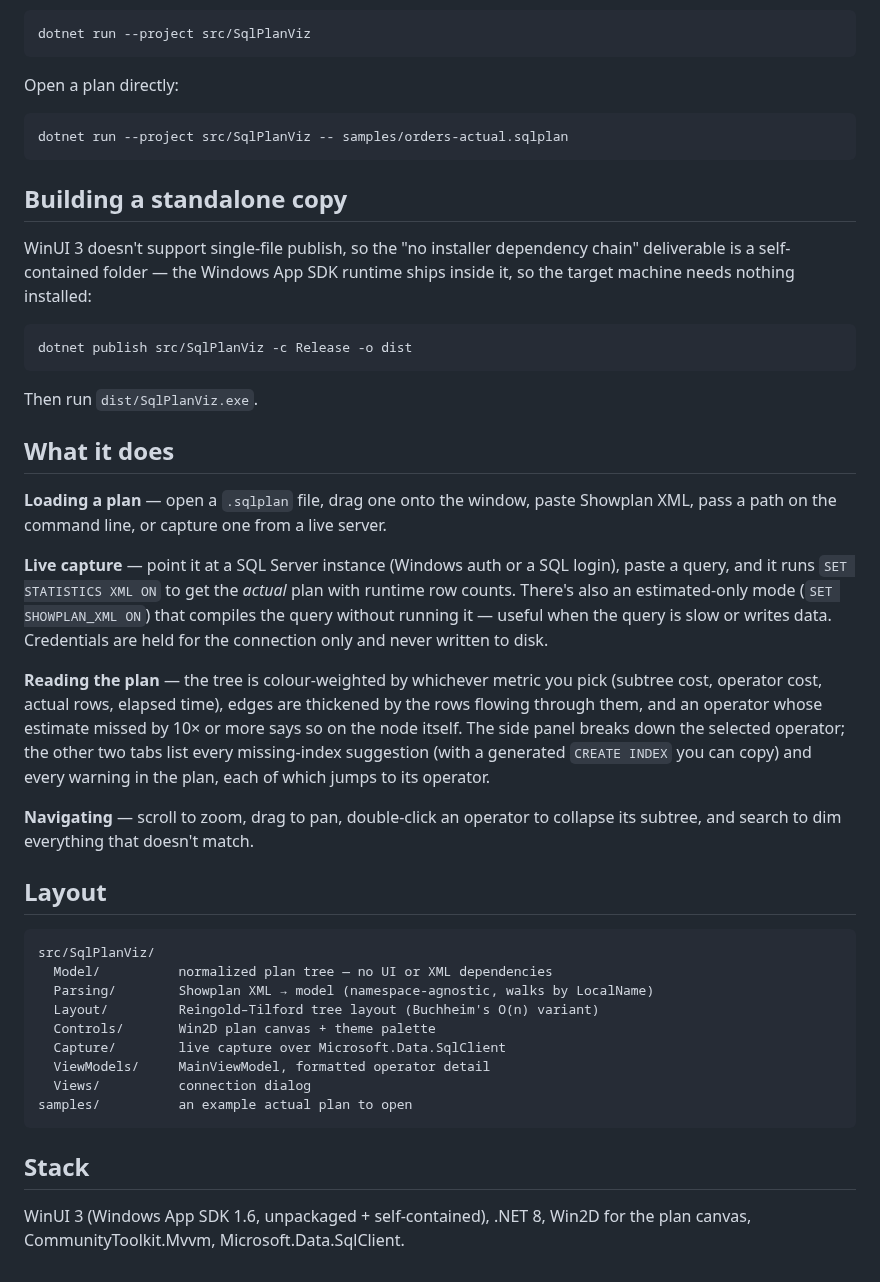
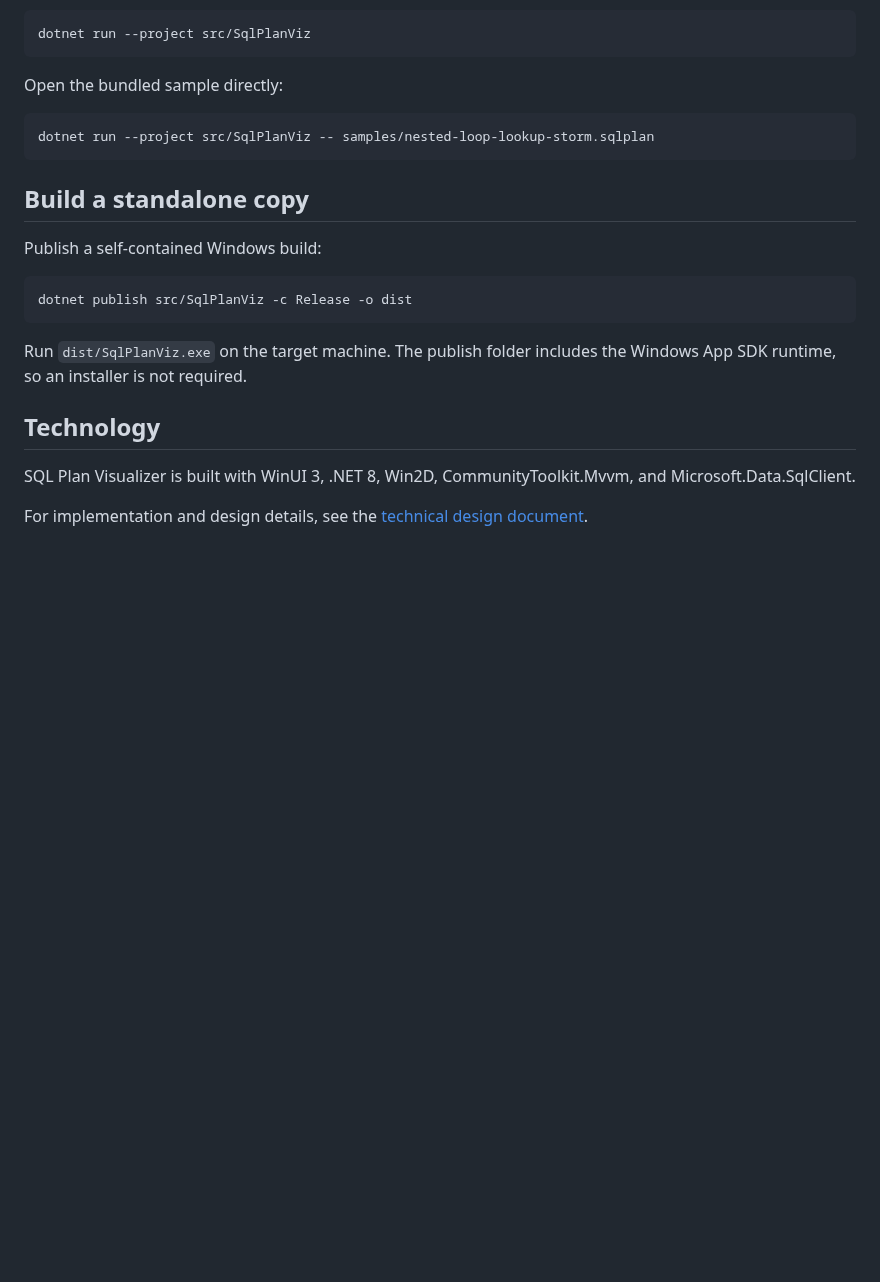
Before and after one commit to KhaiStimpson/sql-plan-visualizer, a Markdown page: README.md, the part around one of its changes. Rendered like a GitHub page; blank space fills up the shorter version.

Commit message:
Showcase the app in the README

````diff
--- a/README.md
+++ b/README.md
@@ -11,60 +55,24 @@ Design: [docs/tdd.md](docs/tdd.md).
 dotnet run --project src/SqlPlanViz
 ```
 
-Open a plan directly:
+Open the bundled sample directly:
 
-```bash
-dotnet run --project src/SqlPlanViz -- samples/orders-actual.sqlplan
+```powershell
+dotnet run --project src/SqlPlanViz -- samples/nested-loop-lookup-storm.sqlplan
 ```
 
-## Building a standalone copy
+## Build a standalone copy
 
-WinUI 3 doesn't support single-file publish, so the "no installer dependency chain"
-deliverable is a self-contained folder — the Windows App SDK runtime ships inside it, so
-the target machine needs nothing installed:
+Publish a self-contained Windows build:
 
-```bash
+```powershell
 dotnet publish src/SqlPlanViz -c Release -o dist
 ```
 
-Then run `dist/SqlPlanViz.exe`.
+Run `dist/SqlPlanViz.exe` on the target machine. The publish folder includes the Windows App SDK runtime, so an installer is not required.
 
-## What it does
+## Technology
 
-**Loading a plan** — open a `.sqlplan` file, drag one onto the window, paste Showplan XML,
-pass a path on the command line, or capture one from a live server.
+SQL Plan Visualizer is built with WinUI 3, .NET 8, Win2D, CommunityToolkit.Mvvm, and Microsoft.Data.SqlClient.
 
-**Live capture** — point it at a SQL Server instance (Windows auth or a SQL login), paste a
-query, and it runs `SET STATISTICS XML ON` to get the *actual* plan with runtime row counts.
-There's also an estimated-only mode (`SET SHOWPLAN_XML ON`) that compiles the query without
-running it — useful when the query is slow or writes data. Credentials are held for the
-connection only and never written to disk.
-
-**Reading the plan** — the tree is colour-weighted by whichever metric you pick (subtree
-cost, operator cost, actual rows, elapsed time), edges are thickened by the rows flowing
-through them, and an operator whose estimate missed by 10× or more says so on the node
-itself. The side panel breaks down the selected operator; the other two tabs list every
-missing-index suggestion (with a generated `CREATE INDEX` you can copy) and every warning
-in the plan, each of which jumps to its operator.
-
-**Navigating** — scroll to zoom, drag to pan, double-click an operator to collapse its
-subtree, and search to dim everything that doesn't match.
-
-## Layout
-
-```
-src/SqlPlanViz/
-  Model/          normalized plan tree — no UI or XML dependencies
-  Parsing/        Showplan XML → model (namespace-agnostic, walks by LocalName)
-  Layout/         Reingold–Tilford tree layout (Buchheim's O(n) variant)
-  Controls/       Win2D plan canvas + theme palette
-  Capture/        live capture over Microsoft.Data.SqlClient
-  ViewModels/     MainViewModel, formatted operator detail
-  Views/          connection dialog
-samples/          an example actual plan to open
-```
-
-## Stack
-
-WinUI 3 (Windows App SDK 1.6, unpackaged + self-contained), .NET 8, Win2D for the plan
-canvas, CommunityToolkit.Mvvm, Microsoft.Data.SqlClient.
+For implementation and design details, see the [technical design document](docs/tdd.md).
````
Also changed, not shown: other parts of README.md (+49 -5 lines), docs/app-overview.png (added), docs/index-suggestions.png (added), docs/operator-details.png (added).
